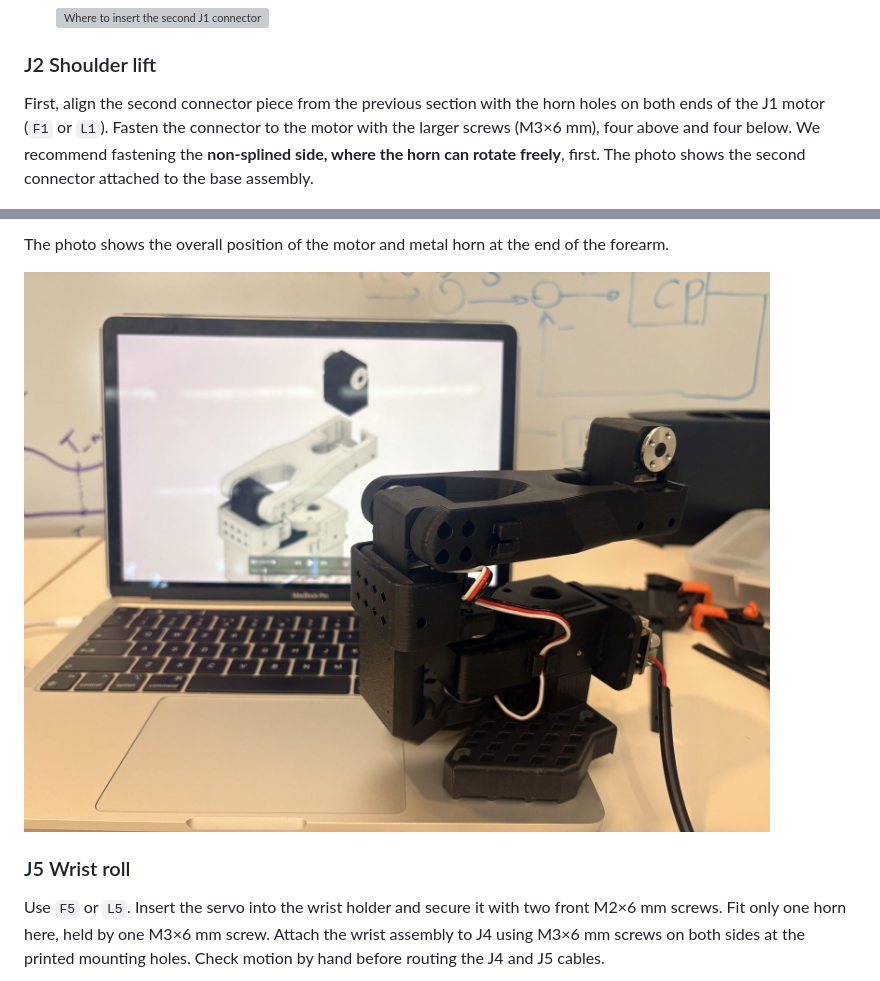
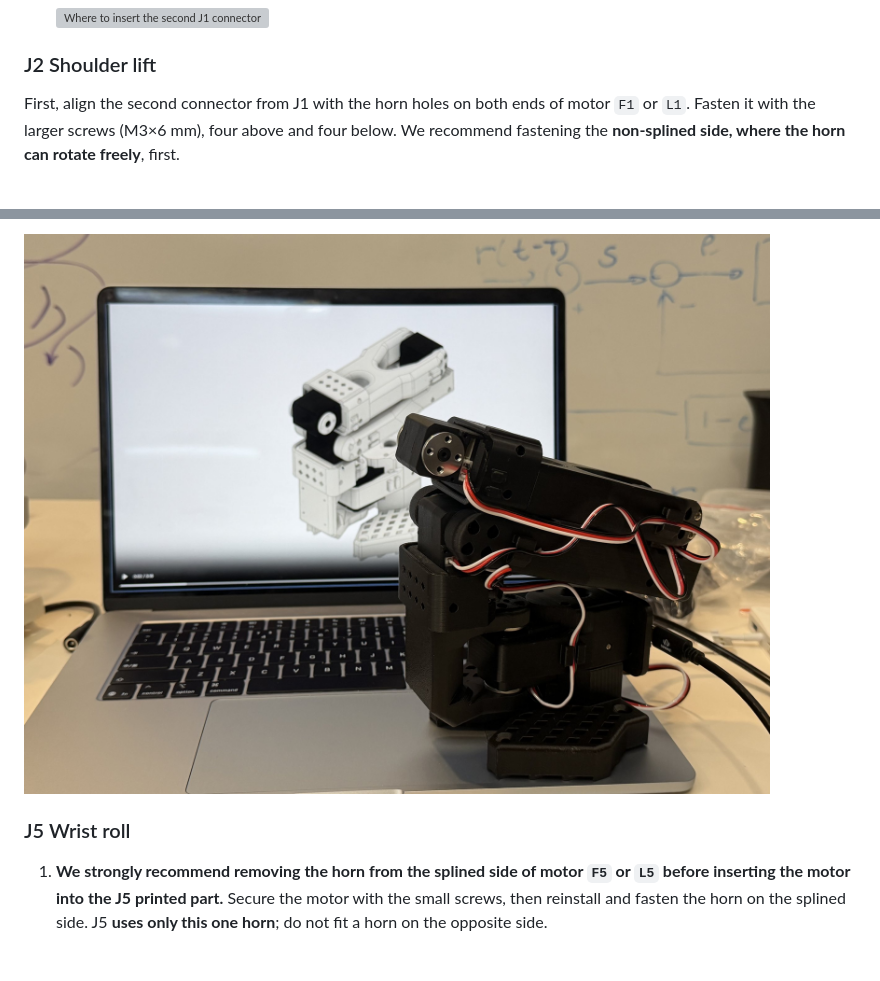
Before and after one commit to StevenZhoooooooooooooou/so101-assembly-guide, a Markdown page: README.md, 2 parts joined by grey strips. GitHub-like rendering; pictures changed too: images/j4-wrist-flex-assembled.jpg (added); grey boxes are pictures that could not be loaded.

Commit message:
Correct J2–J5 assembly photo sequence and wiring guidance

```diff
--- a/README.md
+++ b/README.md
@@ -222,7 +222,7 @@ Each servo also comes with three types of screws. The next photo shows the two h
 
 ### J2 Shoulder lift
 
-First, align the second connector piece from the previous section with the horn holes on both ends of the J1 motor (`F1` or `L1`). Fasten the connector to the motor with the larger screws (M3×6 mm), four above and four below. We recommend fastening the **non-splined side, where the horn can rotate freely**, first. The photo shows the second connector attached to the base assembly.
+First, align the second connector from J1 with the horn holes on both ends of motor `F1` or `L1`. Fasten it with the larger screws (M3×6 mm), four above and four below. We recommend fastening the **non-splined side, where the horn can rotate freely**, first.
 
 ![Second connector attached to the J1 base assembly](images/onedrive-IMG_6537.jpg)
 
@@ -242,9 +246,7 @@ Use `F4` or `L4`. Slide the J4 motor holder into place, then slide in the servo.
 
-The photo shows the overall position of the motor and metal horn at the end of the forearm.
-
-![Motor and metal horn at the forearm end during the J4 stage](images/onedrive-IMG_6540.jpg)
+![J4 motor, horn, and forearm end after assembly](images/j4-wrist-flex-assembled.jpg)
 
 ### J5 Wrist roll
 
-Use `F5` or `L5`. Insert the servo into the wrist holder and secure it with two front M2×6 mm screws. Fit only one horn here, held by one M3×6 mm screw. Attach the wrist assembly to J4 using M3×6 mm screws on both sides at the printed mounting holes. Check motion by hand before routing the J4 and J5 cables.
+1. **We strongly recommend removing the horn from the splined side of motor `F5` or `L5` before inserting the motor into the J5 printed part.** Secure the motor with the small screws, then reinstall and fasten the horn on the splined side. J5 **uses only this one horn**; do not fit a horn on the opposite side.
 
```
Also changed, not shown: other parts of README.md (+24 -8 lines), images/j5-attached-to-arm.jpg (added), images/j5-cable-routing-before-attachment.jpg (added), images/j5-motor-cable-side.jpg (added), images/j5-motor-horn-side.jpg (added).
